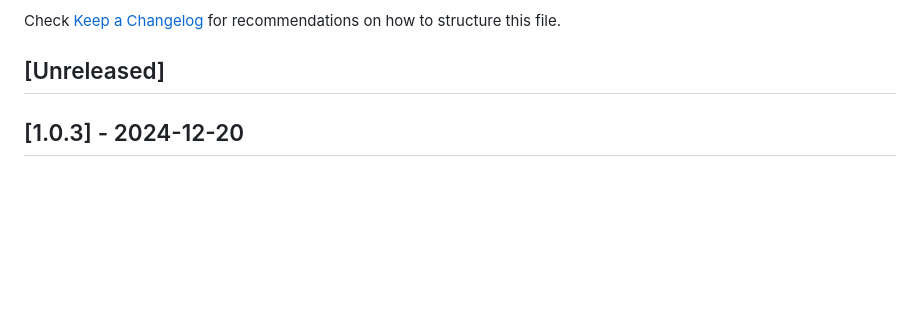
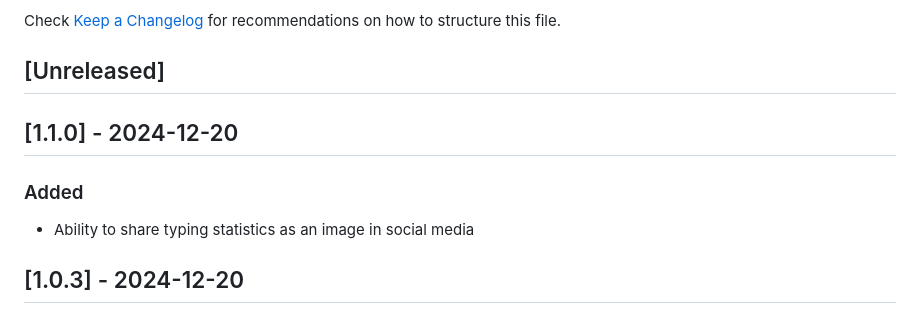
Before and after one commit to edvilme/typingspeedometer, a Markdown page: CHANGELOG.md, the part around the change. GitHub-like rendering; blank space fills up the shorter version.

```diff
--- a/CHANGELOG.md
+++ b/CHANGELOG.md
@@ -5,6 +5,11 @@ All notable changes to the "typingspeedometer" extension will be documented in t
 Check [Keep a Changelog](http://keepachangelog.com/) for recommendations on how to structure this file.
 
 ## [Unreleased]
+
+## [1.1.0] - 2024-12-20
+
+### Added
+- Ability to share typing statistics as an image in social media
 
 ## [1.0.3] - 2024-12-20
 
```
Also changed, not shown: README.md (+4 -1 lines), docs/img/share_stats.png (added), 7 other files.
